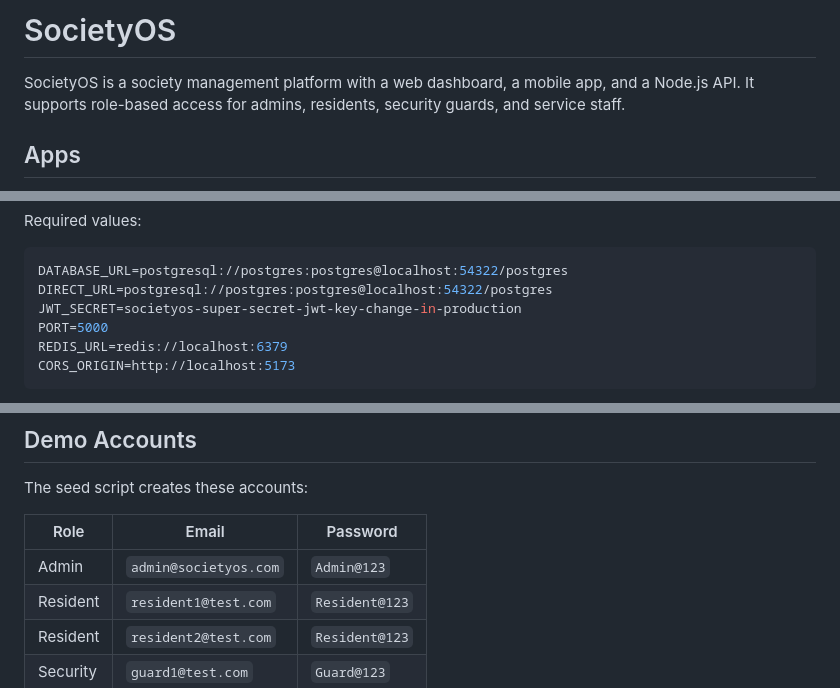
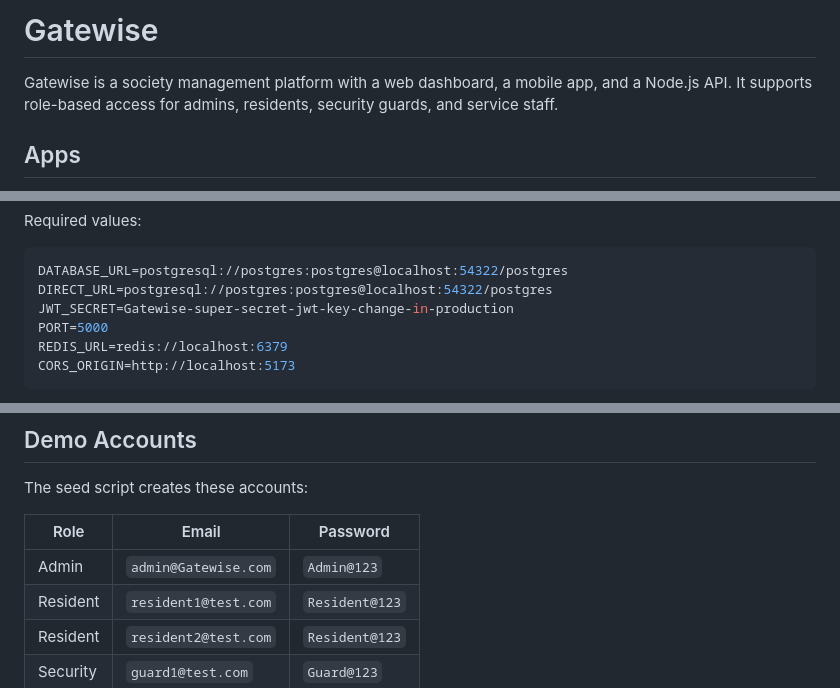
Before and after one commit to amansingh903/Gatewise, a Markdown page: README.md, 3 parts joined by grey strips. Rendered like a GitHub page.

````diff
--- a/README.md
+++ b/README.md
@@ -1,6 +1,6 @@
-# SocietyOS
+# Gatewise
 
-SocietyOS is a society management platform with a web dashboard, a mobile app, and a Node.js API. It supports role-based access for admins, residents, security guards, and service staff.
+Gatewise is a society management platform with a web dashboard, a mobile app, and a Node.js API. It supports role-based access for admins, residents, security guards, and service staff.
 
 ## Apps
 
@@ -39,7 +39,7 @@ Required values:
 ```env
 DATABASE_URL=postgresql://postgres:postgres@localhost:54322/postgres
 DIRECT_URL=postgresql://postgres:postgres@localhost:54322/postgres
-JWT_SECRET=societyos-super-secret-jwt-key-change-in-production
+JWT_SECRET=Gatewise-super-secret-jwt-key-change-in-production
 PORT=5000
 REDIS_URL=redis://localhost:6379
 CORS_ORIGIN=http://localhost:5173
@@ -108,7 +108,7 @@ The seed script creates these accounts:
 
 | Role | Email | Password |
 | --- | --- | --- |
-| Admin | `admin@societyos.com` | `Admin@123` |
+| Admin | `admin@Gatewise.com` | `Admin@123` |
 | Resident | `resident1@test.com` | `Resident@123` |
 | Resident | `resident2@test.com` | `Resident@123` |
 | Security | `guard1@test.com` | `Guard@123` |
````
